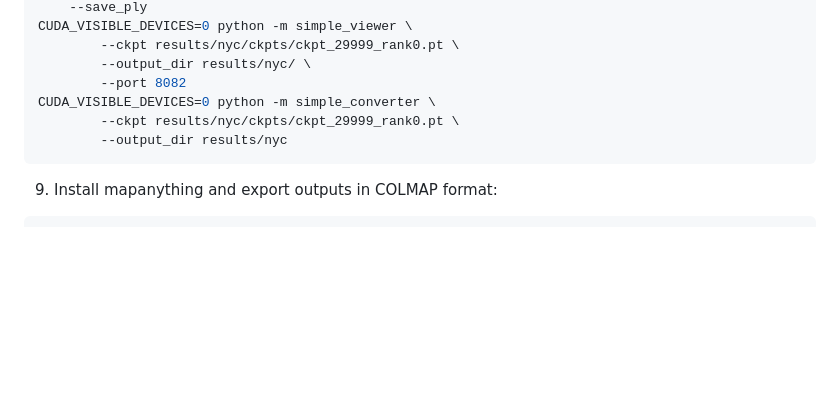
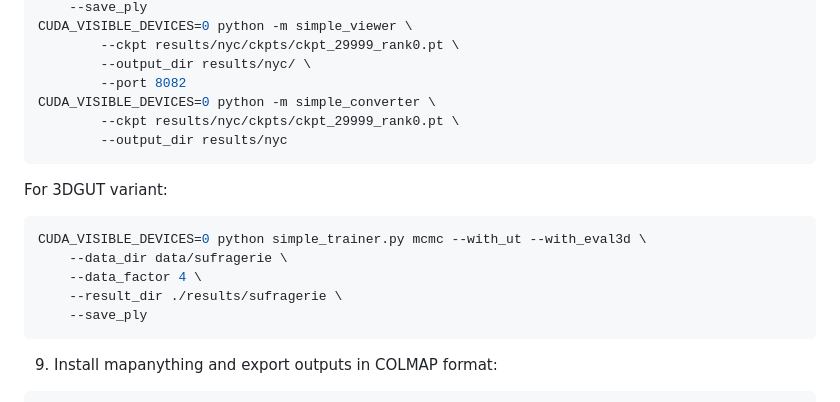
Before and after one commit to florinhegedus/renderlab, a Markdown page: docs/vastai_setup.md, the part around the change. Drawn GitHub-style; blank space fills up the shorter version.

Commit message:
add 3DGUT in vastai_setup.md

````diff
--- a/docs/vastai_setup.md
+++ b/docs/vastai_setup.md
@@ -99,6 +99,15 @@ CUDA_VISIBLE_DEVICES=0 python -m simple_converter \
         --output_dir results/nyc
 ```
 
+For 3DGUT variant:
+```bash
+CUDA_VISIBLE_DEVICES=0 python simple_trainer.py mcmc --with_ut --with_eval3d \
+    --data_dir data/sufragerie \
+    --data_factor 4 \
+    --result_dir ./results/sufragerie \
+    --save_ply
+```
+
 9. Install mapanything and export outputs in COLMAP format:
 ```bash
 git clone https://github.com/facebookresearch/map-anything.git
````
